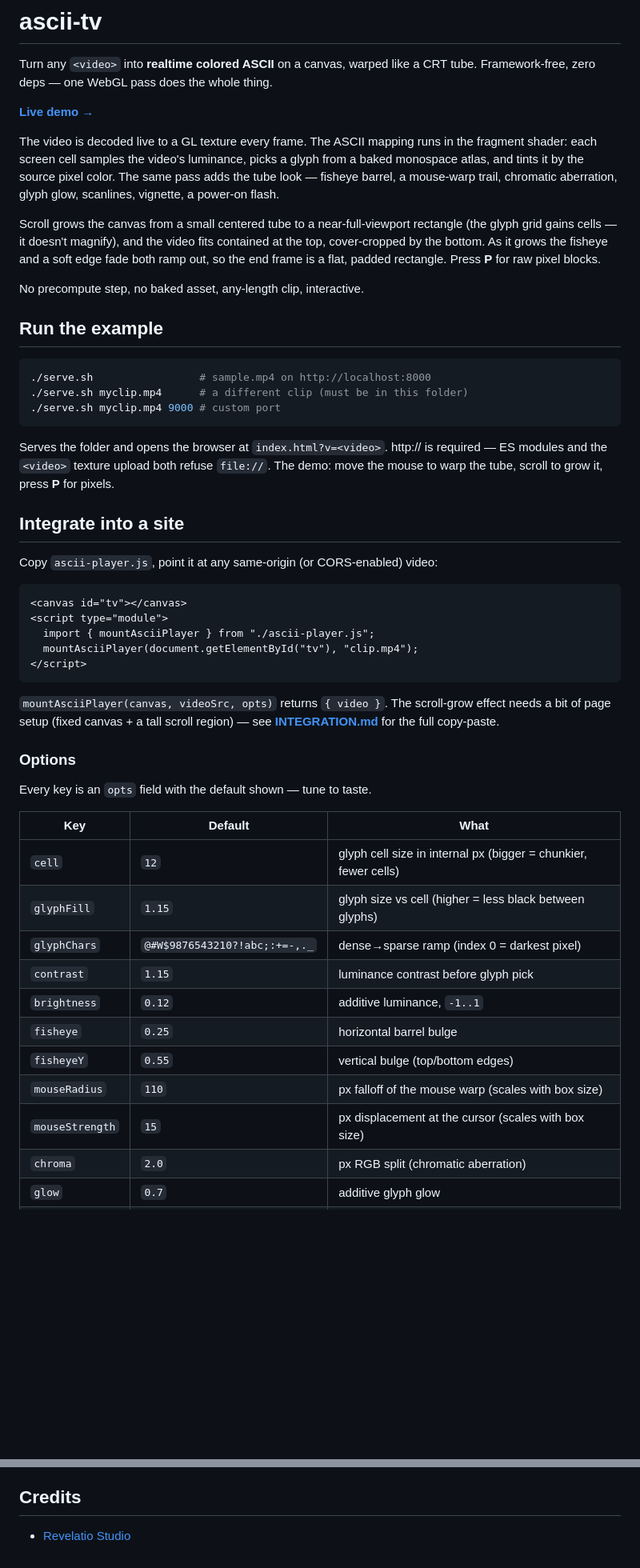
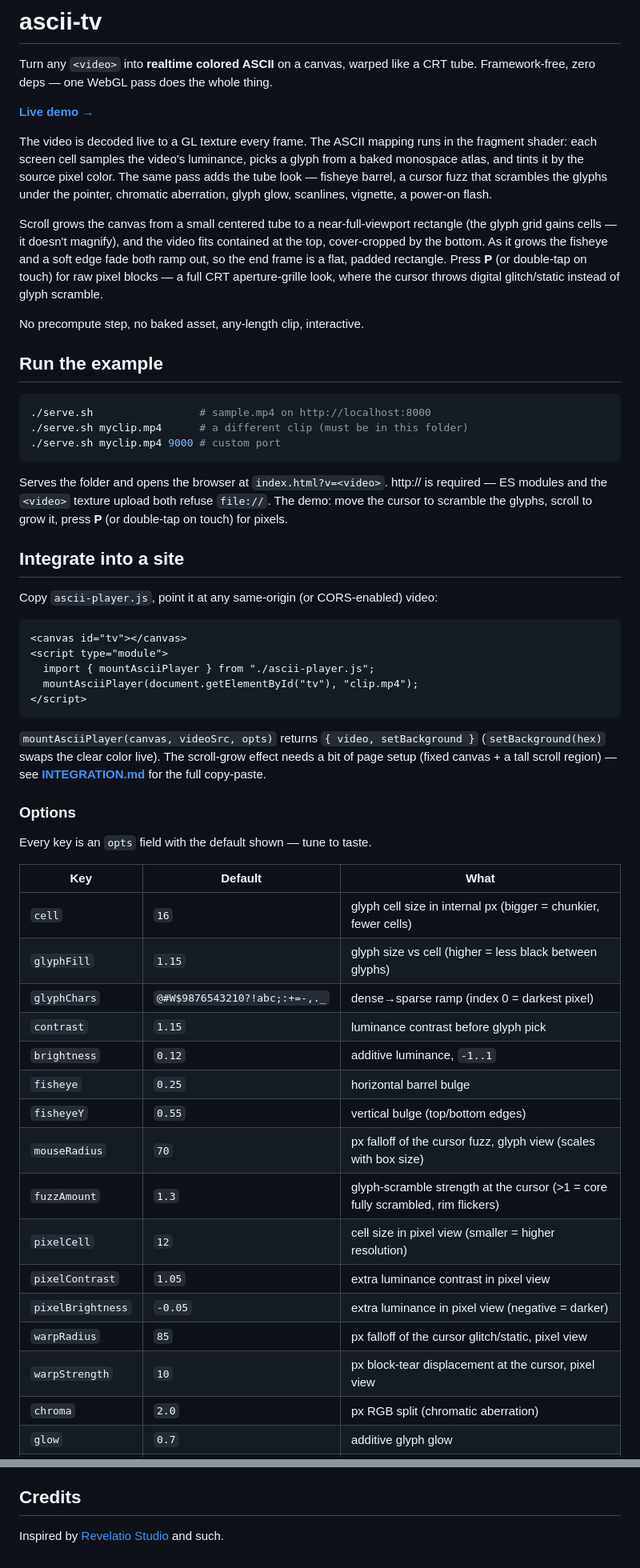
Before and after one commit to jjsnack/ascii-tv, a Markdown page: README.md, 2 parts joined by grey strips. Shown at 80% size. GitHub-like rendering; blank space fills up the shorter version.

Commit message:
docs: sync README with current implementation, reword credits
- Cursor fuzz (glyph scramble) replaces the old mouse-warp trail wording
- Fix stale option defaults (cell 16, mouseRadius 70) and add the pixel-view
  params (fuzzAmount, pixelCell, pixelContrast, pixelBrightness, warpRadius,
  warpStrength); drop the removed mouseStrength
- Note double-tap pixel toggle on touch and setBackground on the return value
- Credits: "Inspired by Revelatio Studio and such"

Co-Authored-By: Claude Opus 4.8 <noreply@anthropic.com>
Claude-Session: https://claude.ai/code/session_0125GrneJ4ZGaTQ5GJ7CcJfn

````diff
--- a/README.md
+++ b/README.md
@@ -8,14 +8,16 @@ CRT tube. Framework-free, zero deps — one WebGL pass does the whole thing.
 The video is decoded live to a GL texture every frame. The ASCII mapping runs
 in the fragment shader: each screen cell samples the video's luminance, picks a
 glyph from a baked monospace atlas, and tints it by the source pixel color. The
-same pass adds the tube look — fisheye barrel, a mouse-warp trail, chromatic
-aberration, glyph glow, scanlines, vignette, a power-on flash.
+same pass adds the tube look — fisheye barrel, a cursor fuzz that scrambles the
+glyphs under the pointer, chromatic aberration, glyph glow, scanlines, vignette,
+a power-on flash.
 
 Scroll grows the canvas from a small centered tube to a near-full-viewport
 rectangle (the glyph grid gains cells — it doesn't magnify), and the video fits
 contained at the top, cover-cropped by the bottom. As it grows the fisheye and a
 soft edge fade both ramp out, so the end frame is a flat, padded rectangle. Press
-**P** for raw pixel blocks.
+**P** (or double-tap on touch) for raw pixel blocks — a full CRT aperture-grille
+look, where the cursor throws digital glitch/static instead of glyph scramble.
 
 No precompute step, no baked asset, any-length clip, interactive.
 
@@ -29,8 +31,8 @@ No precompute step, no baked asset, any-length clip, interactive.
 
 Serves the folder and opens the browser at `index.html?v=<video>`. http:// is
 required — ES modules and the `<video>` texture upload both refuse `file://`.
-The demo: move the mouse to warp the tube, scroll to grow it, press **P** for
-pixels.
+The demo: move the cursor to scramble the glyphs, scroll to grow it, press **P**
+(or double-tap on touch) for pixels.
 
 ## Integrate into a site
 
@@ -44,7 +46,8 @@ Copy `ascii-player.js`, point it at any same-origin (or CORS-enabled) video:
 </script>
 ```
 
-`mountAsciiPlayer(canvas, videoSrc, opts)` returns `{ video }`. The scroll-grow
+`mountAsciiPlayer(canvas, videoSrc, opts)` returns `{ video, setBackground }`
+(`setBackground(hex)` swaps the clear color live). The scroll-grow
 effect needs a bit of page setup (fixed canvas + a tall scroll region) —
 see **[INTEGRATION.md](INTEGRATION.md)** for the full copy-paste.
 
@@ -54,15 +57,20 @@ Every key is an `opts` field with the default shown — tune to taste.
 
 | Key | Default | What |
 |---|---|---|
-| `cell` | `12` | glyph cell size in internal px (bigger = chunkier, fewer cells) |
+| `cell` | `16` | glyph cell size in internal px (bigger = chunkier, fewer cells) |
 | `glyphFill` | `1.15` | glyph size vs cell (higher = less black between glyphs) |
 | `glyphChars` | `@#W$9876543210?!abc;:+=-,._` | dense→sparse ramp (index 0 = darkest pixel) |
 | `contrast` | `1.15` | luminance contrast before glyph pick |
 | `brightness` | `0.12` | additive luminance, `-1..1` |
 | `fisheye` | `0.25` | horizontal barrel bulge |
 | `fisheyeY` | `0.55` | vertical bulge (top/bottom edges) |
-| `mouseRadius` | `110` | px falloff of the mouse warp (scales with box size) |
-| `mouseStrength` | `15` | px displacement at the cursor (scales with box size) |
+| `mouseRadius` | `70` | px falloff of the cursor fuzz, glyph view (scales with box size) |
+| `fuzzAmount` | `1.3` | glyph-scramble strength at the cursor (>1 = core fully scrambled, rim flickers) |
+| `pixelCell` | `12` | cell size in pixel view (smaller = higher resolution) |
+| `pixelContrast` | `1.05` | extra luminance contrast in pixel view |
+| `pixelBrightness` | `-0.05` | extra luminance in pixel view (negative = darker) |
+| `warpRadius` | `85` | px falloff of the cursor glitch/static, pixel view |
+| `warpStrength` | `10` | px block-tear displacement at the cursor, pixel view |
 | `chroma` | `2.0` | px RGB split (chromatic aberration) |
 | `glow` | `0.7` | additive glyph glow |
 | `scanline` | `0.14` | scanline depth |
@@ -85,4 +93,4 @@ Every key is an `opts` field with the default shown — tune to taste.
 
 ## Credits
 
-- [Revelatio Studio](https://revelatio.studio)
+Inspired by [Revelatio Studio](https://revelatio.studio) and such.
````
